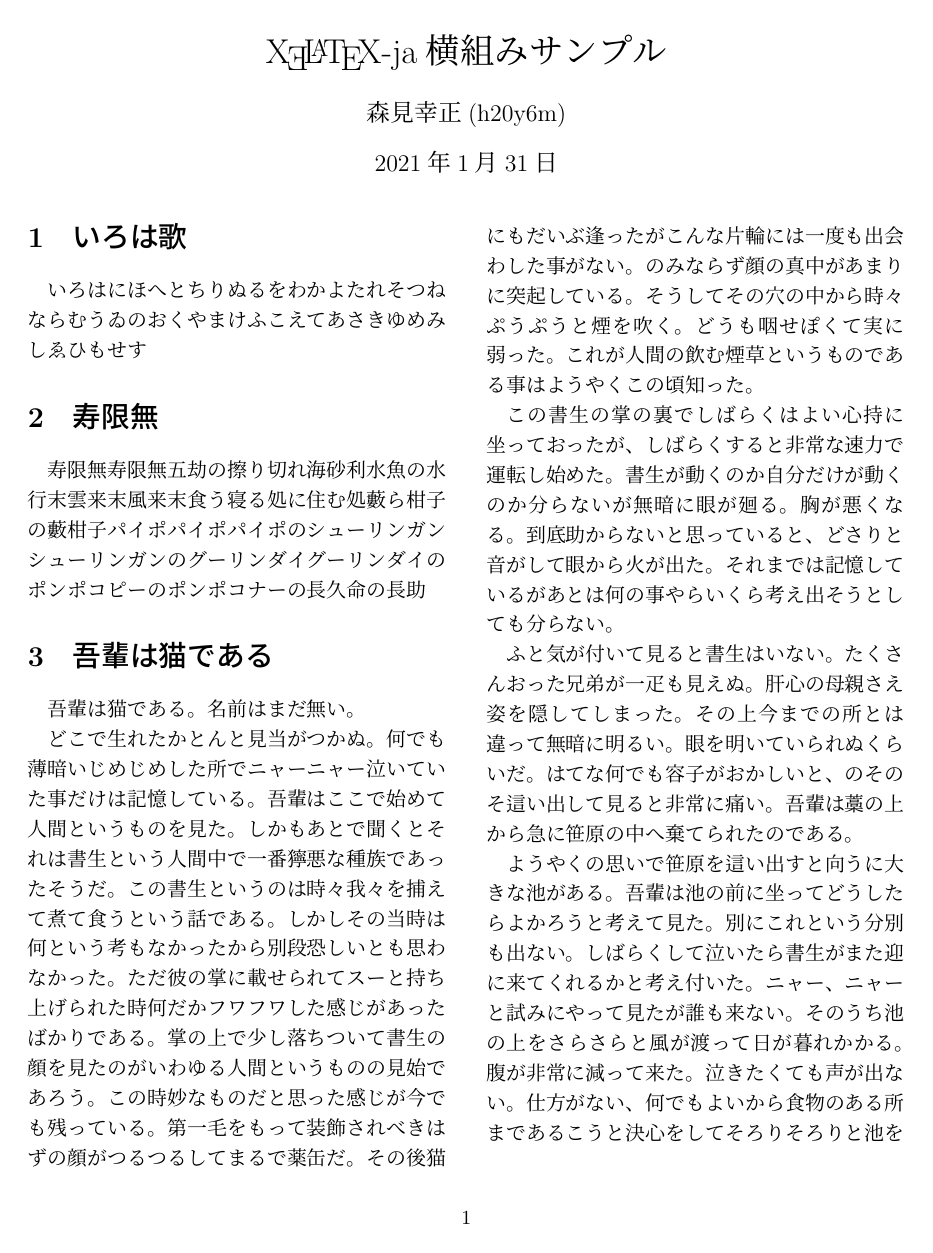
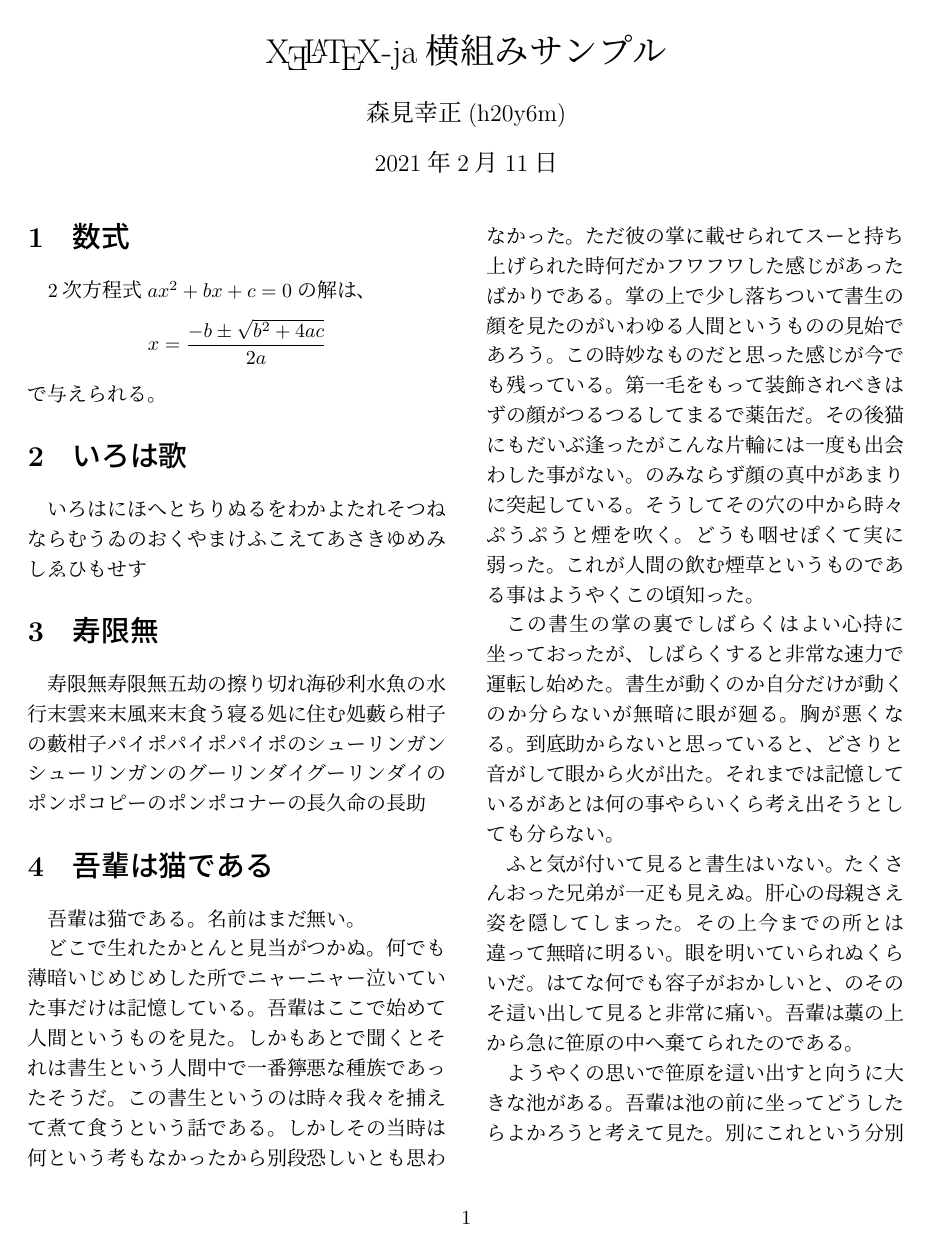
Before and after one commit to h20y6m/xelatexja, a LaTeX problem sheet (example-yoko.tex, which reads xelatexja.sty): page 1 of 10. Compiled offline with XeLaTeX.

Commit message:
和文間・和欧文間空白の挿入をちょっと改良

```diff
--- a/example-yoko.tex
+++ b/example-yoko.tex
@@ -27,10 +27,16 @@
 
 \title{\XeLaTeX-ja横組みサンプル}
 \author{森見幸正 (h20y6m)}
-\date{2021年1月31日}
+\date{2021年2月11日}
 
 \begin{document}
 \maketitle
+
+\section{数式}
+
+2次方程式$ax^2+bx+c=0$の解は、
+\[ x = \frac{-b\pm\sqrt{b^2+4ac}}{2a} \]
+で与えられる。
 
 \section{いろは歌}
 \jalipsum{iroha}
--- a/xelatexja.sty
+++ b/xelatexja.sty
@@ -14,7 +14,7 @@
 %% File: xelatexja.dtx
 \NeedsTeXFormat{LaTeX2e}[2020-10-01]
 \RequirePackage{expl3}[2020-12-07]
-\ProvidesExplPackage{xelatexja}{2021/01/31}{0.0.1}
+\ProvidesExplPackage{xelatexja}{2021/02/11}{0.0.1}
   {Japanese typesetting with XeLaTeX}
 \msg_new:nnn { xelatexja } { needs-xetex }
   { XeLaTeX-ja~needs~XeTeX. }
@@ -697,8 +697,10 @@
           { \__xeja_alpha_baselineshift_begin: }
       }
   }
-\bool_new:N \l__xeja_remove_spaces_bool
-\int_new:N \l__xeja_previous_kanji_class_int
+\int_new:N \g__xeja_previous_char_class_int
+\int_new:N \g__xeja_previous_lastnodetype_int
+\bool_new:N \g__xeja_previous_kanji_class_bool
+\bool_new:N \g__xeja_previous_alpha_class_bool
 \seq_map_inline:Nn \g__xeja_kanji_class_seq
   {
     \__xeja_clear_interchar_tokens:nn { \c_xeja_bound_class_int } {#1}
@@ -716,20 +718,37 @@
       { \xeja_enter_kanji_font: }
     \__xeja_append_interchar_tokens:nnn { \c_xeja_bound_class_int } {#1}
       {
-        \bool_if:NT \l__xeja_remove_spaces_bool
+        \bool_if:NT \g__xeja_previous_kanji_class_bool
           {
-            \bool_set_false:N \l__xeja_remove_spaces_bool
+            \int_compare:nNnT
+              { \tex_lastnodetype:D } = { \g__xeja_previous_lastnodetype_int }
+              {
                 \exp_args:NNx \prop_get:NnNT \l__xeja_prebreakpenalty_prop
                   { \int_eval:n {#1} } \l__xeja_tmpa_tl
                   { \tex_penalty:D \l__xeja_tmpa_tl }
                 \exp_args:NNx \prop_get:NnNTF \l__xeja_interchar_skip_prop
                   {
-                \int_eval:n { \l__xeja_previous_kanji_class_int }
+                    \int_eval:n { \g__xeja_previous_char_class_int }
                     / \int_eval:n {#1}
                   }
                   \l__xeja_tmpa_tl
                   { \skip_horizontal:n { \l__xeja_tmpa_tl } }
                   { \skip_horizontal:n { \l__xeja_kanjiskip_tl } }
+                }
+              \bool_gset_false:N \g__xeja_previous_kanji_class_bool
+          }
+        \bool_if:NT \g__xeja_previous_alpha_class_bool
+          {
+            \int_compare:nNnT
+              { \tex_lastnodetype:D } = { \g__xeja_previous_lastnodetype_int }
+              {
+                \__xeja_if_xspmode:nnT
+                  { \g__xeja_previous_char_class_int } {#1}
+                  {
+                    \skip_horizontal:n { \l__xeja_xkanjiskip_tl }
+                  }
+              }
+            \bool_gset_false:N \g__xeja_previous_alpha_class_bool
           }
       }
     \__xeja_append_interchar_precharwdadjust:nn
@@ -739,18 +758,27 @@
   {
     \__xeja_clear_interchar_tokens:nn { \c_xeja_bound_class_int } {#1}
     \__xeja_append_interchar_tokens:nnn { \c_xeja_bound_class_int } {#1}
-      { \__xeja_alpha_baselineshift_begin: }
-    \__xeja_append_interchar_tokens:nnn { \c_xeja_bound_class_int } {#1}
       {
-        \bool_if:NT \l__xeja_remove_spaces_bool
+        \bool_if:NT \g__xeja_previous_kanji_class_bool
           {
-            \bool_set_false:N \l__xeja_remove_spaces_bool
-            \__xeja_if_xspmode:nnT { \l__xeja_previous_kanji_class_int } {#1}
+            \int_compare:nNnT
+              { \tex_lastnodetype:D } = { \g__xeja_previous_lastnodetype_int }
+              {
+                \__xeja_if_xspmode:nnT
+                  { \g__xeja_previous_char_class_int } {#1}
                   {
                     \skip_horizontal:n { \l__xeja_xkanjiskip_tl }
                   }
               }
+            \bool_gset_false:N \g__xeja_previous_kanji_class_bool
           }
+        \bool_if:NT \g__xeja_previous_alpha_class_bool
+          {
+            \bool_gset_false:N \g__xeja_previous_alpha_class_bool
+          }
+      }
+    \__xeja_append_interchar_tokens:nnn { \c_xeja_bound_class_int } {#1}
+      { \__xeja_alpha_baselineshift_begin: }
   }
 \seq_map_inline:Nn \g__xeja_kanji_class_seq
   {
@@ -763,21 +791,29 @@
       { \xeja_leave_kanji_font: }
     \__xeja_append_interchar_tokens:nnn {#1} { \c_xeja_bound_class_int }
       {
+        \int_gset:Nn \g__xeja_previous_char_class_int {#1}
+        \__xeja_check_after_kanji_ignore_spaces:
+      }
+  }
+\cs_new:Npn \__xeja_check_after_kanji_ignore_spaces:
+  {
     \peek_catcode_ignore_spaces:NTF \c_math_toggle_token
       {
-            \__xeja_if_xspmode:nnT {#1} { 0 }
+        \__xeja_if_xspmode:nnT { \g__xeja_previous_char_class_int } { 0 }
           {
             \skip_horizontal:n { \l__xeja_xkanjiskip_tl }
           }
       }
       {
-            \bool_lazy_or:nnT
-              { \token_if_letter_p:N \l_peek_token }
-              { \token_if_other_p:N \l_peek_token }
+        \token_if_expandable:NTF \l_peek_token
           {
-                \bool_set_true:N \l__xeja_remove_spaces_bool
-                \int_set:Nn \l__xeja_previous_kanji_class_int {#1}
+            \exp_after:wN
+            \__xeja_check_after_kanji_ignore_spaces:
           }
+          {
+            \int_gset:Nn \g__xeja_previous_lastnodetype_int
+              { \tex_lastnodetype:D }
+            \bool_gset_true:N \g__xeja_previous_kanji_class_bool
           }
       }
   }
@@ -786,6 +822,13 @@
     \__xeja_clear_interchar_tokens:nn {#1} { \c_xeja_bound_class_int }
     \__xeja_append_interchar_tokens:nnn {#1} { \c_xeja_bound_class_int }
       { \__xeja_alpha_baselineshift_end: }
+    \__xeja_append_interchar_tokens:nnn {#1} { \c_xeja_bound_class_int }
+      {
+        \int_gset:Nn \g__xeja_previous_lastnodetype_int
+          { \tex_lastnodetype:D }
+        \int_gset:Nn \g__xeja_previous_char_class_int {#1}
+        \bool_gset_true:N \g__xeja_previous_alpha_class_bool
+      }
   }
 \bool_new:N \g__xeja_inside_alpha_baselineshift_bool
 \cs_new:Npn \__xeja_alpha_baselineshift_begin:
```
Also changed, not shown: example-tate.tex (+7 -1 lines), example-tate.pdf, example-yoko.pdf, xelatexja.pdf, 1 other file. Lines whose indentation alone changed are shown as unchanged.
